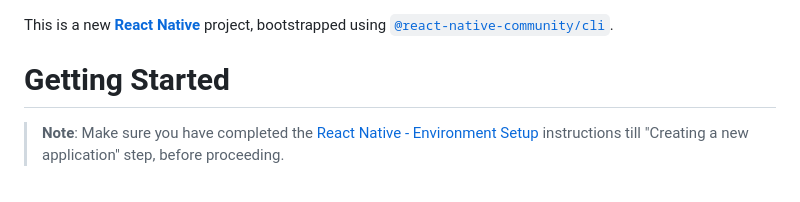
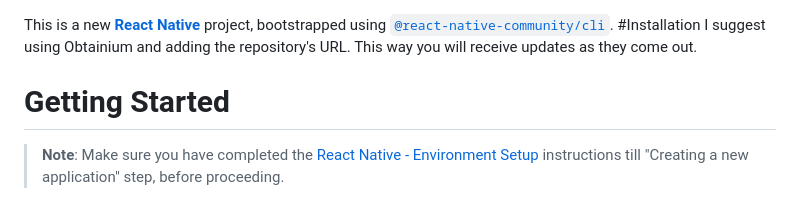
Before and after one commit to im360noscope/emoji-tool, a Markdown page: README.md, the part around the change. GitHub-like rendering.

Commit message:
Update README.md
Added Obtanium suggestion

```diff
--- a/README.md
+++ b/README.md
@@ -1,4 +1,6 @@
 This is a new [**React Native**](https://reactnative.dev) project, bootstrapped using [`@react-native-community/cli`](https://github.com/react-native-community/cli).
+#Installation
+I suggest using Obtainium and adding the repository's URL. This way you will receive updates as they come out.
 
 # Getting Started
 
```
